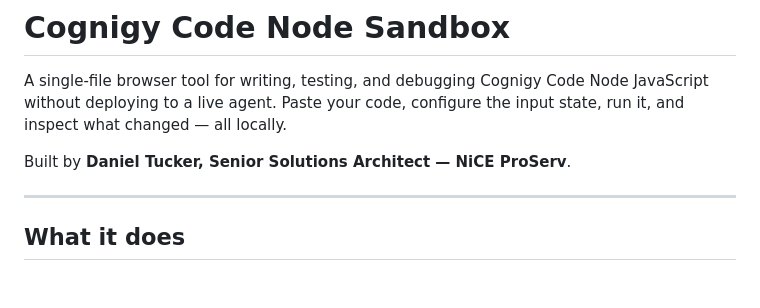
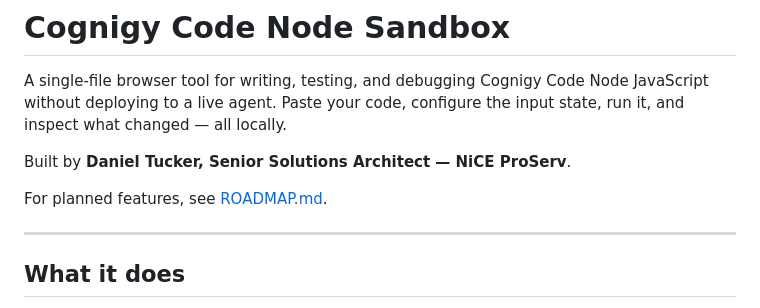
Before and after one commit to danieltucker/CognigyCodeSandbox, a Markdown page: README.md, the part around the change. Drawn GitHub-style; blank space fills up the shorter version.

Commit message:
added roadmap

```diff
--- a/README.md
+++ b/README.md
@@ -3,6 +3,8 @@
 A single-file browser tool for writing, testing, and debugging Cognigy Code Node JavaScript without deploying to a live agent. Paste your code, configure the input state, run it, and inspect what changed — all locally.
 
 Built by **Daniel Tucker, Senior Solutions Architect — NiCE ProServ**.
+
+For planned features, see [ROADMAP.md](ROADMAP.md).
 
 ---
 
```
Also changed, not shown: ROADMAP.md (added, +78 -0 lines).
